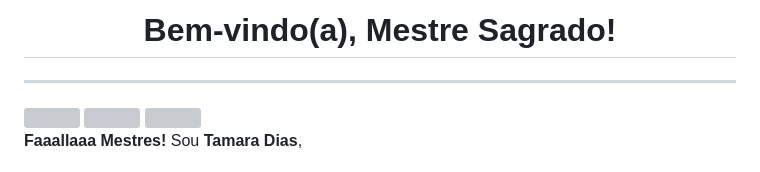
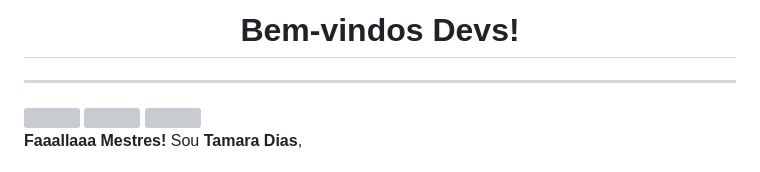
Before and after one commit to TamaraDias/portfolio, a Markdown page: readme.md, the part around the change. Drawn GitHub-style; grey boxes are pictures that could not be loaded.

```diff
--- a/readme.md
+++ b/readme.md
@@ -1,4 +1,4 @@
-<h1 align="center">Bem-vindo(a), Mestre Sagrado!</h1>
+<h1 align="center">Bem-vindos Devs!</h1>
 <hr />
 
 <a href="https://github.com/TamaraDias" target="_blank">
```
